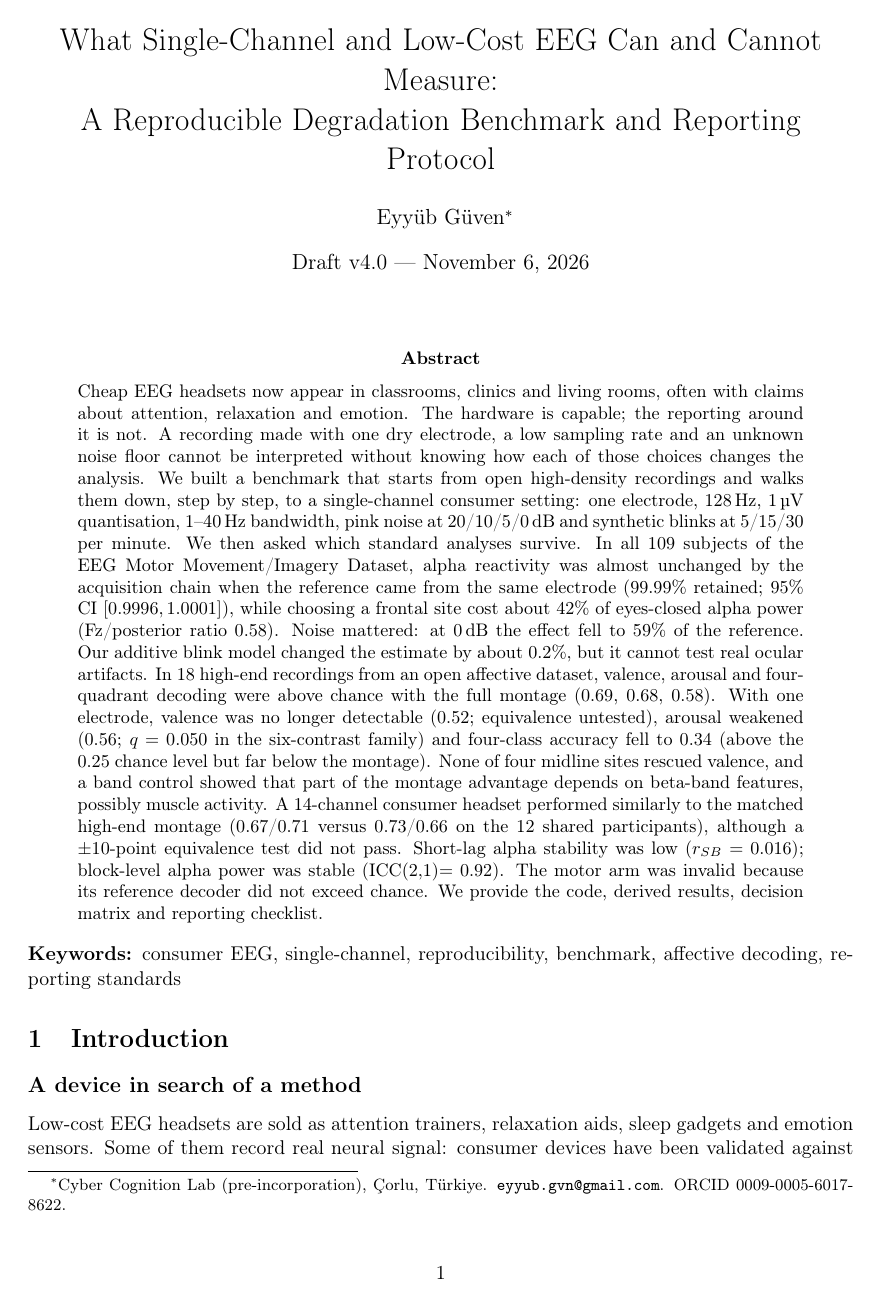
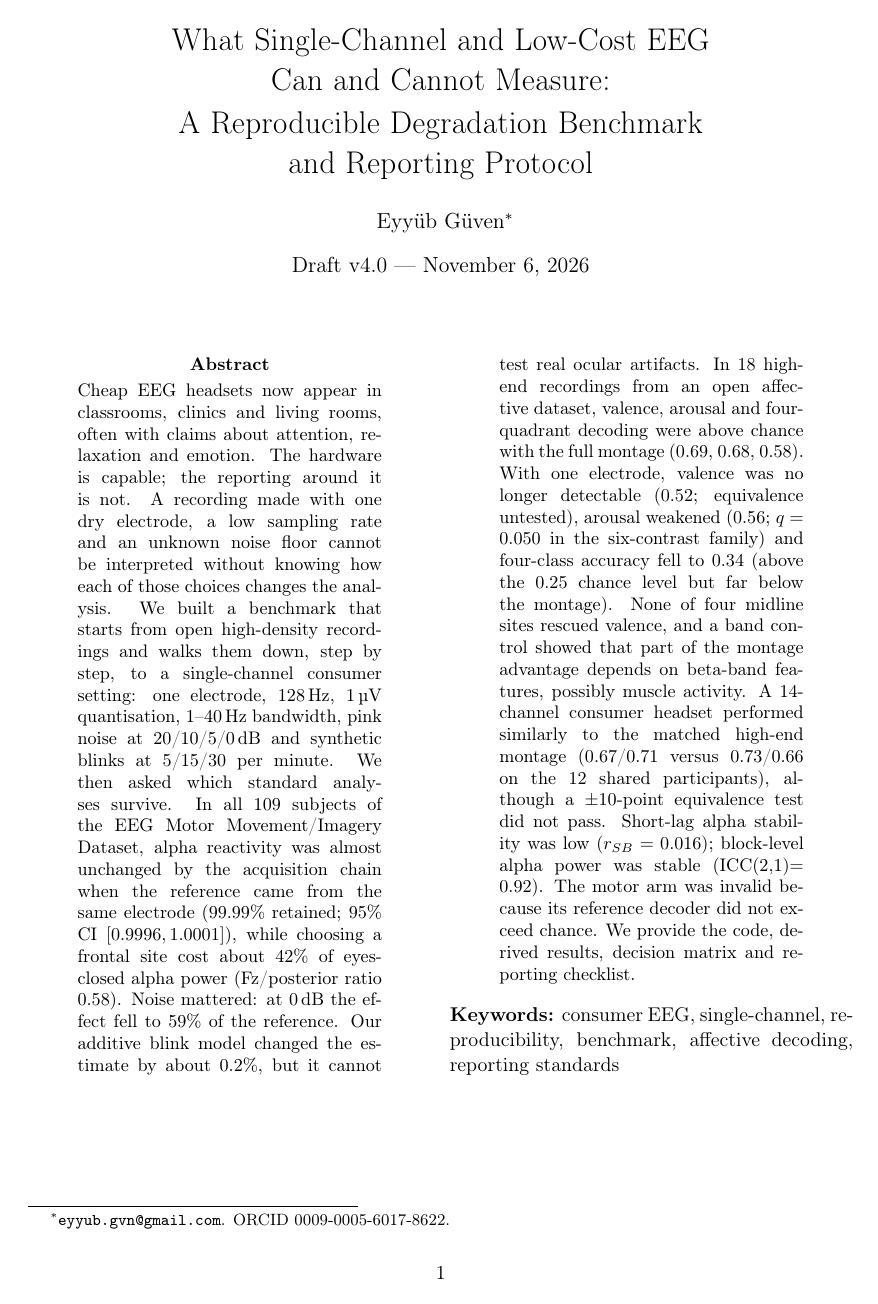
Before and after one commit to curiousbrutus/EEG-Benchmark, a LaTeX paper (main.tex): page 1 of 19. Compiled offline with pdfLaTeX.

Commit message:
P1 v4.0: final PDF, two-column abstract, DOI, AI disclosure

```diff
--- a/main.tex
+++ b/main.tex
@@ -15,17 +15,23 @@
 \usepackage{graphicx}
 \usepackage[colorlinks=true,linkcolor=blue,citecolor=blue,urlcolor=blue]{hyperref}
 \usepackage{caption}
+\usepackage{multicol}
 \usepackage{float}
 
-\title{What Single-Channel and Low-Cost EEG Can and Cannot Measure:\\
-A Reproducible Degradation Benchmark and Reporting Protocol}
-\author{Eyy\"ub G\"uven\thanks{Cyber Cognition Lab (pre-incorporation), \c{C}orlu, T\"urkiye.
-  \texttt{eyyub.gvn@gmail.com}. ORCID 0009-0005-6017-8622.}}
+\title{What Single-Channel and Low-Cost EEG\\
+Can and Cannot Measure:\\[2pt]
+A Reproducible Degradation Benchmark\\
+and Reporting Protocol}
+\author{Eyy\"ub G\"uven\thanks{\texttt{eyyub.gvn@gmail.com}. ORCID 0009-0005-6017-8622.}}
 \date{Draft v4.0 --- \today}
+
+\newif\iftwocolabstract
+\twocolabstracttrue % set false for a single-column abstract page
 
 \begin{document}
 \maketitle
 
+\iftwocolabstract\begin{multicols}{2}\fi
 \begin{abstract}
 \noindent
 Cheap EEG headsets now appear in classrooms, clinics and living rooms, often with claims
@@ -59,6 +65,8 @@ checklist.
 
 \noindent\textbf{Keywords:} consumer EEG, single-channel, reproducibility, benchmark,
 affective decoding, reporting standards
+\iftwocolabstract\end{multicols}\fi
+\clearpage
 
 \section{Introduction}
 \input{sections/01-introduction}
```
Also changed, not shown: HANDOFF.md (+7 -7 lines), submission/SUBMISSION_CHECKLIST.md (+1 -1 lines), main.pdf, main.tex (2 more changed lines).
